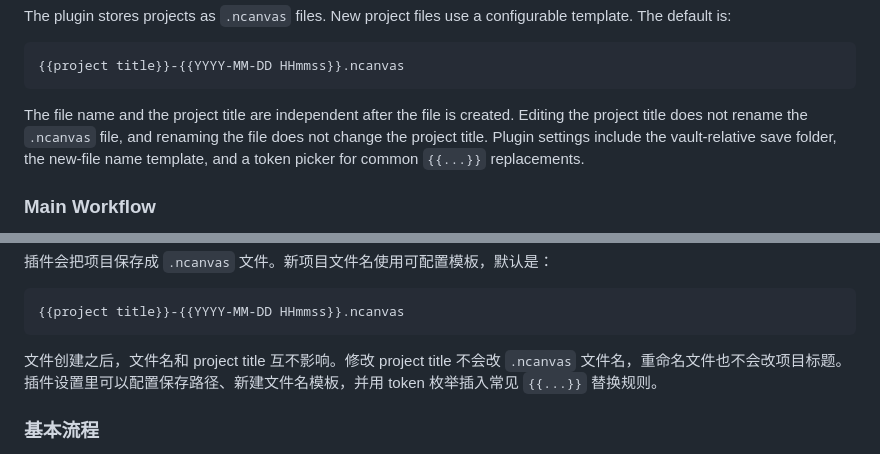
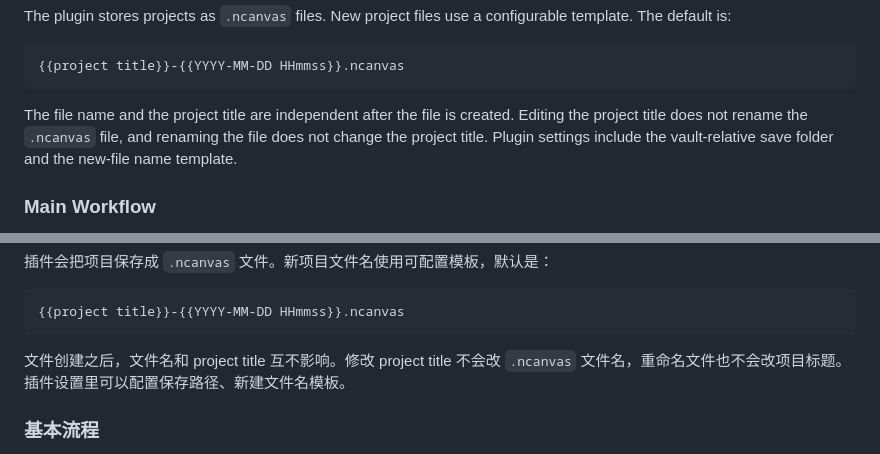
Before and after one commit to ringeringeraja33/NarrativeCanvas4GameDesign, a Markdown page: README.md, 2 parts joined by grey strips. Drawn GitHub-style.

Commit message:
Update README filename settings wording

````diff
--- a/README.md
+++ b/README.md
@@ -38,7 +38,7 @@ The plugin stores projects as `.ncanvas` files. New project files use a configur
 {{project title}}-{{YYYY-MM-DD HHmmss}}.ncanvas
 ```
 
-The file name and the project title are independent after the file is created. Editing the project title does not rename the `.ncanvas` file, and renaming the file does not change the project title. Plugin settings include the vault-relative save folder, the new-file name template, and a token picker for common `{{...}}` replacements.
+The file name and the project title are independent after the file is created. Editing the project title does not rename the `.ncanvas` file, and renaming the file does not change the project title. Plugin settings include the vault-relative save folder and the new-file name template.
 
 ### Main Workflow
 
@@ -204,7 +204,7 @@ Narrative Canvas 是一个用于复杂叙事设计的节点式工作区。它可
 {{project title}}-{{YYYY-MM-DD HHmmss}}.ncanvas
 ```
 
-文件创建之后，文件名和 project title 互不影响。修改 project title 不会改 `.ncanvas` 文件名，重命名文件也不会改项目标题。插件设置里可以配置保存路径、新建文件名模板，并用 token 枚举插入常见 `{{...}}` 替换规则。
+文件创建之后，文件名和 project title 互不影响。修改 project title 不会改 `.ncanvas` 文件名，重命名文件也不会改项目标题。插件设置里可以配置保存路径、新建文件名模板。
 
 ### 基本流程
 
````
